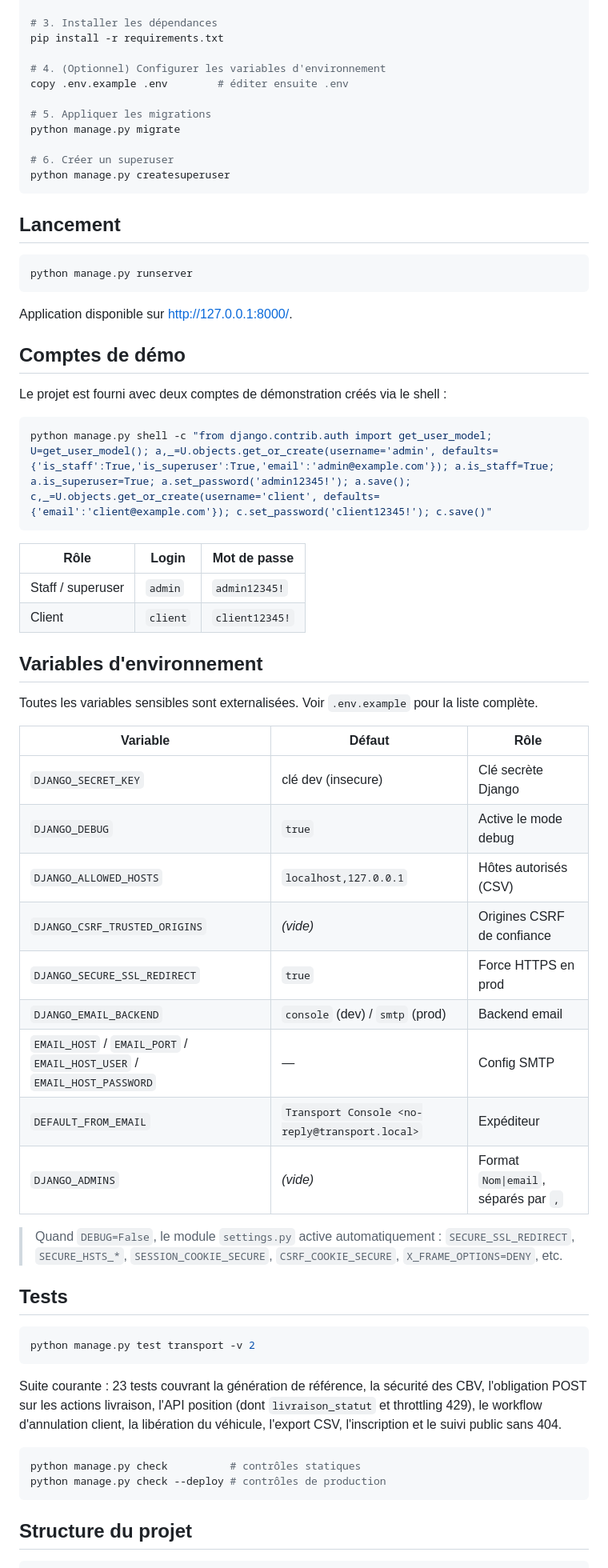
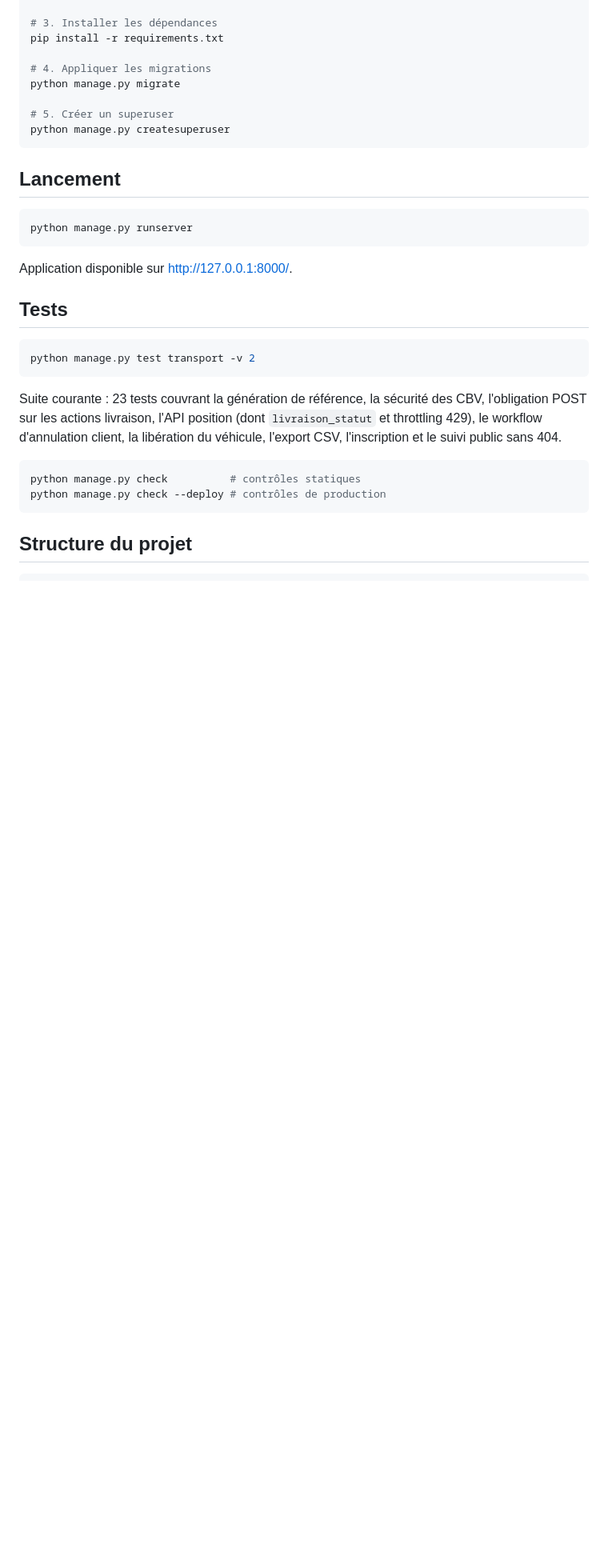
Before and after one commit to Gazegagnon/python_django_projetct, a Markdown page: README.md, the part around one of its changes. Shown at 80% size. GitHub-like rendering; blank space fills up the shorter version.

Commit message:
mise à jour du README

````diff
--- a/README.md
+++ b/README.md
@@ -69,13 +67,10 @@ python -m venv venv
 # 3. Installer les dépendances
 pip install -r requirements.txt
 
-# 4. (Optionnel) Configurer les variables d'environnement
-copy .env.example .env        # éditer ensuite .env
-
-# 5. Appliquer les migrations
+# 4. Appliquer les migrations
 python manage.py migrate
 
-# 6. Créer un superuser
+# 5. Créer un superuser
 python manage.py createsuperuser
 ```
 
@@ -86,40 +81,6 @@ python manage.py runserver
 ```
 
 Application disponible sur http://127.0.0.1:8000/.
-
-## Comptes de démo
-
-Le projet est fourni avec deux comptes de démonstration créés via le shell :
-
-```powershell
-python manage.py shell -c "from django.contrib.auth import get_user_model; U=get_user_model(); a,_=U.objects.get_or_create(username='admin', defaults={'is_staff':True,'is_superuser':True,'email':'admin@example.com'}); a.is_staff=True; a.is_superuser=True; a.set_password('admin12345!'); a.save(); c,_=U.objects.get_or_create(username='client', defaults={'email':'client@example.com'}); c.set_password('client12345!'); c.save()"
-```
-
-| Rôle | Login | Mot de passe |
-|---|---|---|
-| Staff / superuser | `admin` | `admin12345!` |
-| Client | `client` | `client12345!` |
-
-## Variables d'environnement
-
-Toutes les variables sensibles sont externalisées. Voir `.env.example` pour
-la liste complète.
-
-| Variable | Défaut | Rôle |
-|---|---|---|
-| `DJANGO_SECRET_KEY` | clé dev (insecure) | Clé secrète Django |
-| `DJANGO_DEBUG` | `true` | Active le mode debug |
-| `DJANGO_ALLOWED_HOSTS` | `localhost,127.0.0.1` | Hôtes autorisés (CSV) |
-| `DJANGO_CSRF_TRUSTED_ORIGINS` | _(vide)_ | Origines CSRF de confiance |
-| `DJANGO_SECURE_SSL_REDIRECT` | `true` | Force HTTPS en prod |
-| `DJANGO_EMAIL_BACKEND` | `console` (dev) / `smtp` (prod) | Backend email |
-| `EMAIL_HOST` / `EMAIL_PORT` / `EMAIL_HOST_USER` / `EMAIL_HOST_PASSWORD` | — | Config SMTP |
-| `DEFAULT_FROM_EMAIL` | `Transport Console <no-reply@transport.local>` | Expéditeur |
-| `DJANGO_ADMINS` | _(vide)_ | Format `Nom\|email`, séparés par `,` |
-
-> Quand `DEBUG=False`, le module `settings.py` active automatiquement :
-> `SECURE_SSL_REDIRECT`, `SECURE_HSTS_*`, `SESSION_COOKIE_SECURE`,
-> `CSRF_COOKIE_SECURE`, `X_FRAME_OPTIONS=DENY`, etc.
 
 ## Tests
 
````
Also changed, not shown: other parts of README.md (+0 -2 lines).
